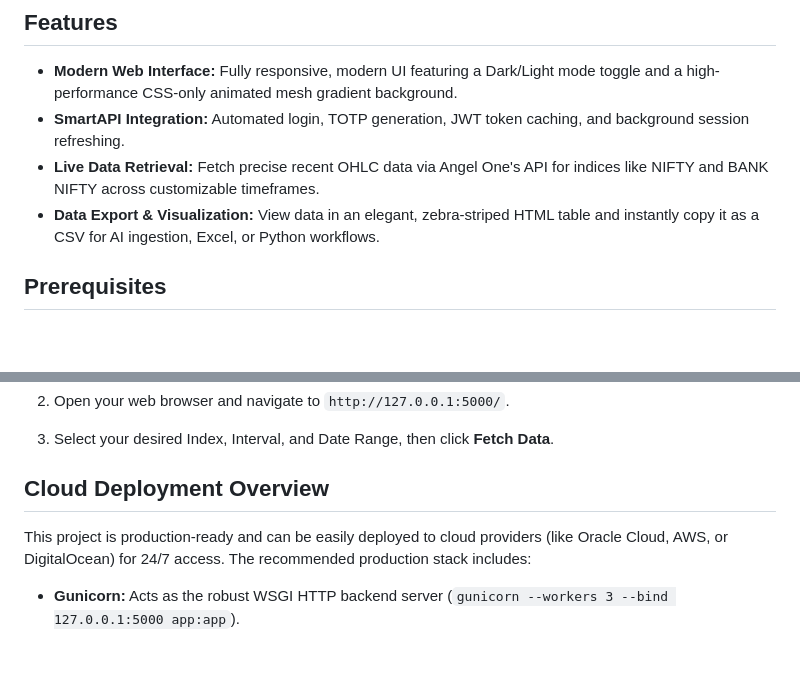
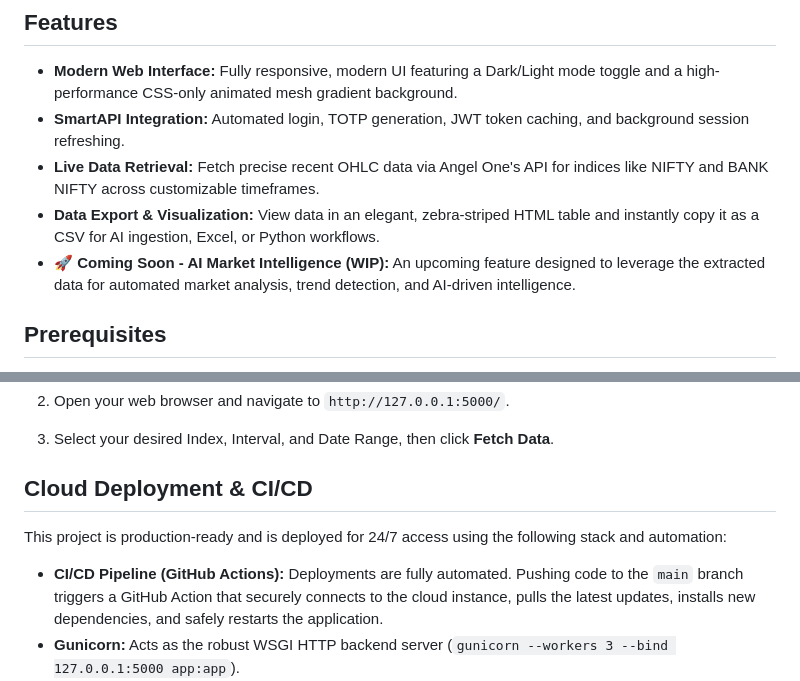
Before and after one commit to souravkatkar/angel-quant, a Markdown page: Readme.md, 2 parts joined by grey strips. GitHub-like rendering; blank space fills up the shorter version.

```diff
--- a/Readme.md
+++ b/Readme.md
@@ -19,6 +20,7 @@ The platform is currently hosted online via the Oracle Cloud Free Tier, making m
 - **SmartAPI Integration:** Automated login, TOTP generation, JWT token caching, and background session refreshing.
 - **Live Data Retrieval:** Fetch precise recent OHLC data via Angel One's API for indices like NIFTY and BANK NIFTY across customizable timeframes.
 - **Data Export & Visualization:** View data in an elegant, zebra-striped HTML table and instantly copy it as a CSV for AI ingestion, Excel, or Python workflows.
+- 🚀 **Coming Soon - AI Market Intelligence (WIP):** An upcoming feature designed to leverage the extracted data for automated market analysis, trend detection, and AI-driven intelligence.
 
 ## Prerequisites
 - Python 3.8+
@@ -67,8 +69,9 @@ angel-quant/
 
 3. Select your desired Index, Interval, and Date Range, then click **Fetch Data**.
 
-## Cloud Deployment Overview
-This project is production-ready and can be easily deployed to cloud providers (like Oracle Cloud, AWS, or DigitalOcean) for 24/7 access. The recommended production stack includes:
+## Cloud Deployment & CI/CD
+This project is production-ready and is deployed for 24/7 access using the following stack and automation:
+- **CI/CD Pipeline (GitHub Actions):** Deployments are fully automated. Pushing code to the `main` branch triggers a GitHub Action that securely connects to the cloud instance, pulls the latest updates, installs new dependencies, and safely restarts the application.
 - **Gunicorn:** Acts as the robust WSGI HTTP backend server (`gunicorn --workers 3 --bind 127.0.0.1:5000 app:app`).
 - **Nginx:** Configured as a reverse proxy to securely route public web traffic (Port 80/443) to the internal Gunicorn service.
 - **Systemd:** Used to daemonize the application, ensuring it runs continuously in the background and restarts automatically on server reboots.
```
Also changed, not shown: other parts of Readme.md (+1 -0 lines).
